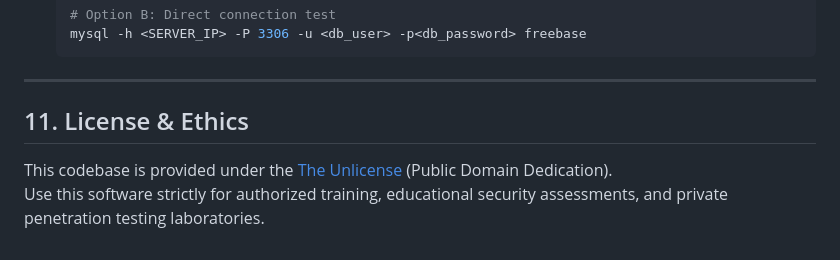
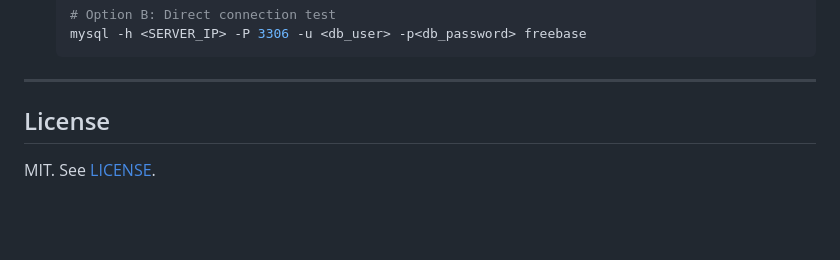
Before and after one commit to Nostraxiten/php-freebase, a Markdown page: README.md, the part around the change. Drawn GitHub-style; blank space fills up the shorter version.

```diff
--- a/README.md
+++ b/README.md
@@ -415,7 +415,6 @@ Security Test Results: 22 / 22 PASSED (100% Compliance)
 
 ---
 
-## 11. License & Ethics
+## License
 
-This codebase is provided under the [The Unlicense](LICENSE) (Public Domain Dedication).
-Use this software strictly for authorized training, educational security assessments, and private penetration testing laboratories.
+MIT. See [LICENSE](LICENSE).
```
